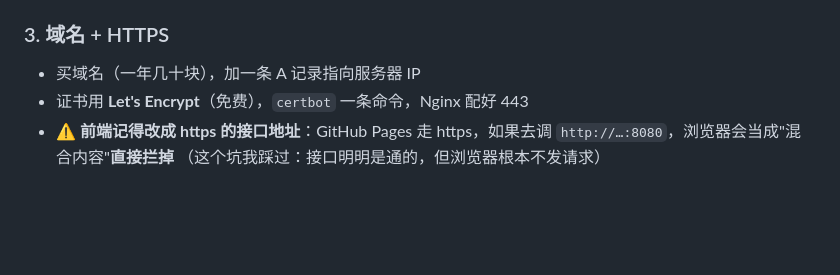
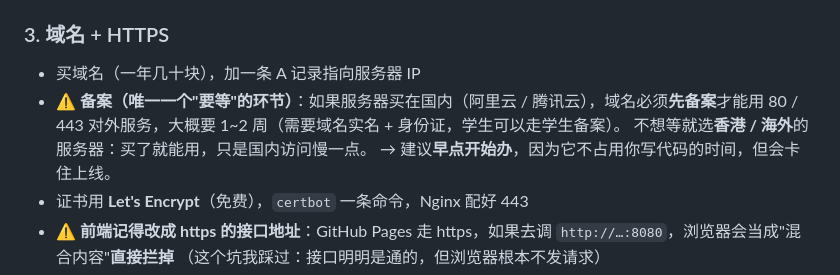
Before and after one commit to xiaoxian33/xiaoxian33.github.io, a Markdown page: docs/上线清单.md, the part around the change. Drawn GitHub-style; blank space fills up the shorter version.

Commit message:
docs(checklist): add the ICP filing note that can block go-live

```diff
--- a/docs/上线清单.md
+++ b/docs/上线清单.md
@@ -51,6 +51,9 @@
 ### 3. 域名 + HTTPS
 
 - 买域名（一年几十块），加一条 A 记录指向服务器 IP
+- ⚠️ **备案（唯一一个"要等"的环节）**：如果服务器买在国内（阿里云 / 腾讯云），域名必须**先备案**才能用 80 / 443 对外服务，大概要 1~2 周（需要域名实名 + 身份证，学生可以走学生备案）。
+  不想等就选**香港 / 海外**的服务器：买了就能用，只是国内访问慢一点。
+  → 建议**早点开始办**，因为它不占用你写代码的时间，但会卡住上线。
 - 证书用 **Let's Encrypt**（免费），`certbot` 一条命令，Nginx 配好 443
 - ⚠️ **前端记得改成 https 的接口地址**：GitHub Pages 走 https，如果去调 `http://…:8080`，浏览器会当成"混合内容"**直接拦掉**
   （这个坑我踩过：接口明明是通的，但浏览器根本不发请求）
```
